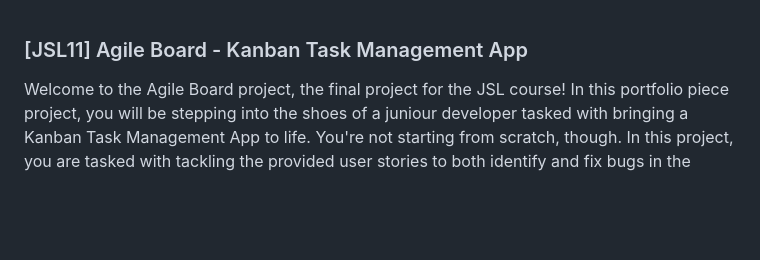
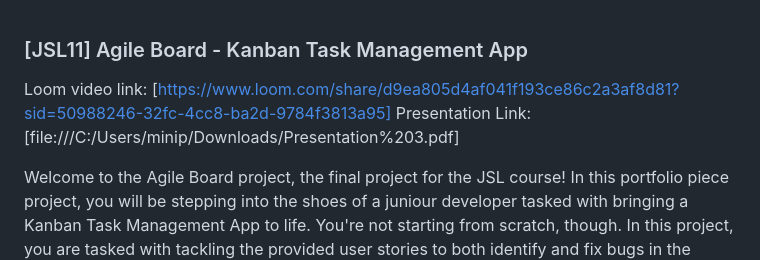
Before and after one commit to MinnieNcapai/JSL11_Portfolio_Piece_CS20240192_WFC2407_GroupA_Minenhle-Ncapai_JSL11, a Markdown page: README.md, the part around the change. GitHub-like rendering; blank space fills up the shorter version.

Commit message:
Update ReadMe: Added Loom video and Presentation Links

```diff
--- a/README.md
+++ b/README.md
@@ -1,4 +1,8 @@
 ### [JSL11] Agile Board - Kanban Task Management App
+
+
+Loom video link: [https://www.loom.com/share/d9ea805d4af041f193ce86c2a3af8d81?sid=50988246-32fc-4cc8-ba2d-9784f3813a95]
+Presentation Link: [file:///C:/Users/minip/Downloads/Presentation%203.pdf]
 
 Welcome to the Agile Board project, the final project for the JSL course! In this portfolio piece project, you will be stepping into the shoes of a juniour developer tasked with bringing a Kanban Task Management App to life. You're not starting from scratch, though. In this project, you are tasked with tackling the provided user stories to both identify and fix bugs in the code, as well as to develop your own functions to extend the application's capabilities. Key assignments include importing utility functions, initializing data, and diving into debugging tasks such as setting up data correctly in local storage, dynamically displaying boards and tasks, and enhancing user interactions.
 
```
